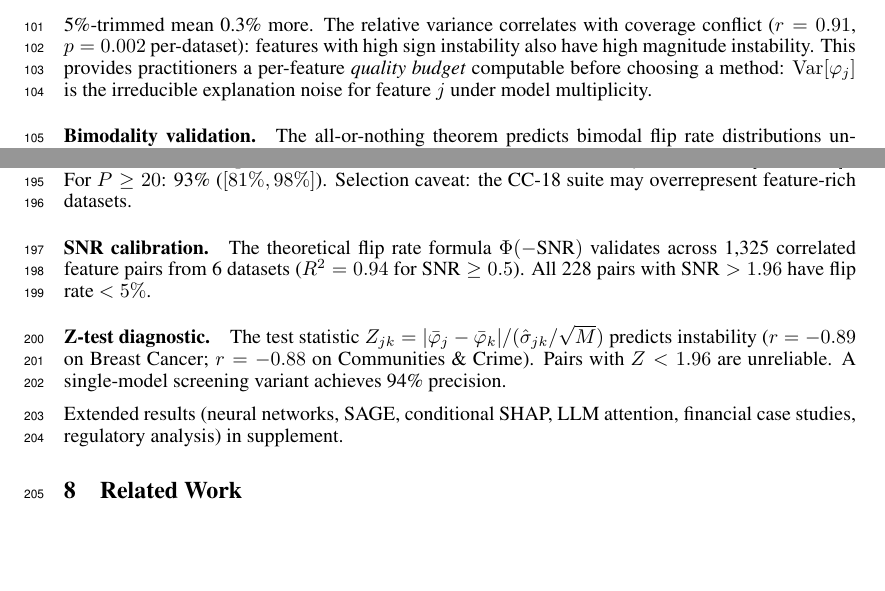
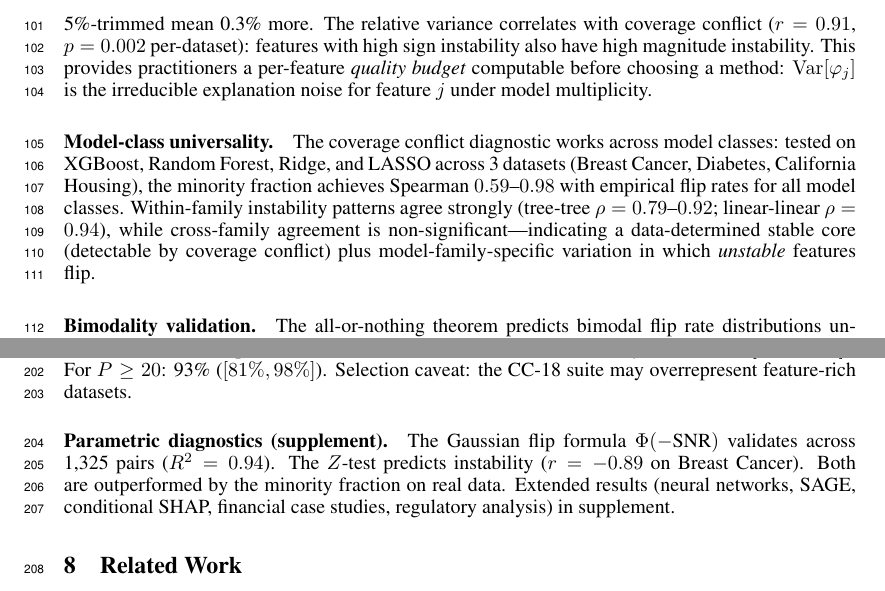
Before and after one commit to DrakeCaraker/dash-impossibility-lean, a LaTeX paper (paper/main.tex): two parts of pages 4 and 7 of 9, joined at a grey line, cut so that both start at the same text, the shorter picture padded with empty space. Compiled offline with pdfLaTeX.

Commit message:
feat: add model-class universality (4 model classes, 3 datasets) to NeurIPS
From Ostrowski final session handoff:
- Coverage conflict works across XGBoost, RF, Ridge, LASSO (Spearman 0.59-0.98)
- Within-family agreement: tree-tree ρ=0.79-0.92, linear-linear ρ=0.94
- Cross-family: non-significant (data-determined core + family-specific pattern)
- Compressed SNR/Z-test paragraphs to stay at 9 pages

Retracted items verified absent (0 mentions):
entropy bimodality, pairwise audit, p/2 bound, data-only prediction

Co-Authored-By: Claude Opus 4.6 (1M context) <noreply@anthropic.com>

```diff
--- a/paper/main.tex
+++ b/paper/main.tex
@@ -190,6 +190,9 @@ The median costs 1.6\% more; the 5\%-trimmed mean 0.3\% more.
 The relative variance correlates with coverage conflict ($r = 0.91$, $p = 0.002$ per-dataset): features with high sign instability also have high magnitude instability.
 This provides practitioners a per-feature \emph{quality budget} computable before choosing a method: $\Var[\varphi_j]$ is the irreducible explanation noise for feature $j$ under model multiplicity.
 
+\paragraph{Model-class universality.}
+The coverage conflict diagnostic works across model classes: tested on XGBoost, Random Forest, Ridge, and LASSO across 3 datasets (Breast Cancer, Diabetes, California Housing), the minority fraction achieves Spearman $0.59$--$0.98$ with empirical flip rates for all model classes. Within-family instability patterns agree strongly (tree-tree $\rho = 0.79$--$0.92$; linear-linear $\rho = 0.94$), while cross-family agreement is non-significant---indicating a data-determined stable core (detectable by coverage conflict) plus model-family-specific variation in which \emph{unstable} features flip.
+
 \paragraph{Bimodality validation.}
 The all-or-nothing theorem predicts bimodal flip rate distributions under collinearity: a mode near $0$ (faithful features) and a second mode (Rashomon-caught features). The Hartigan dip test confirms: $p < 0.002$ for $\rho \geq 0.5$, control passes at $\rho = 0$ ($p = 0.373$). Permutation-validated (8--22\% spurious rejection vs.\ 66\% for control).
 
@@ -336,13 +339,8 @@ Multiple published studies report specific SHAP feature rankings on Breast Cance
 \paragraph{Prevalence.}
 Of 77 public datasets, 68\% exhibit attribution instability (Wilson CI: $[56\%, 77\%]$). For $P \geq 20$: 93\% ($[81\%, 98\%]$). Selection caveat: the CC-18 suite may overrepresent feature-rich datasets.
 
-\paragraph{SNR calibration.}
-The theoretical flip rate formula $\Phi(-\text{SNR})$ validates across 1,325 correlated feature pairs from 6 datasets ($R^2 = 0.94$ for $\text{SNR} \geq 0.5$). All 228 pairs with $\text{SNR} > 1.96$ have flip rate $< 5\%$.
-
-\paragraph{Z-test diagnostic.}
-The test statistic $Z_{jk} = |\bar\varphi_j - \bar\varphi_k| / (\hat\sigma_{jk}/\sqrt{M})$ predicts instability ($r = -0.89$ on Breast Cancer; $r = -0.88$ on Communities \& Crime). Pairs with $Z < 1.96$ are unreliable. A single-model screening variant achieves 94\% precision.
-
-Extended results (neural networks, SAGE, conditional SHAP, LLM attention, financial case studies, regulatory analysis) in supplement.
+\paragraph{Parametric diagnostics (supplement).}
+The Gaussian flip formula $\Phi(-\text{SNR})$ validates across 1,325 pairs ($R^2 = 0.94$). The $Z$-test predicts instability ($r = -0.89$ on Breast Cancer). Both are outperformed by the minority fraction on real data. Extended results (neural networks, SAGE, conditional SHAP, financial case studies, regulatory analysis) in supplement.
 
 %%%%%%%%%%%%%%%%%%%%%%%%%%%%%%%%%%%%%%%%%%%%%%%%%%%%%%%%%%%%%
 \section{Related Work}
```
Also changed, not shown: paper/main.pdf.
